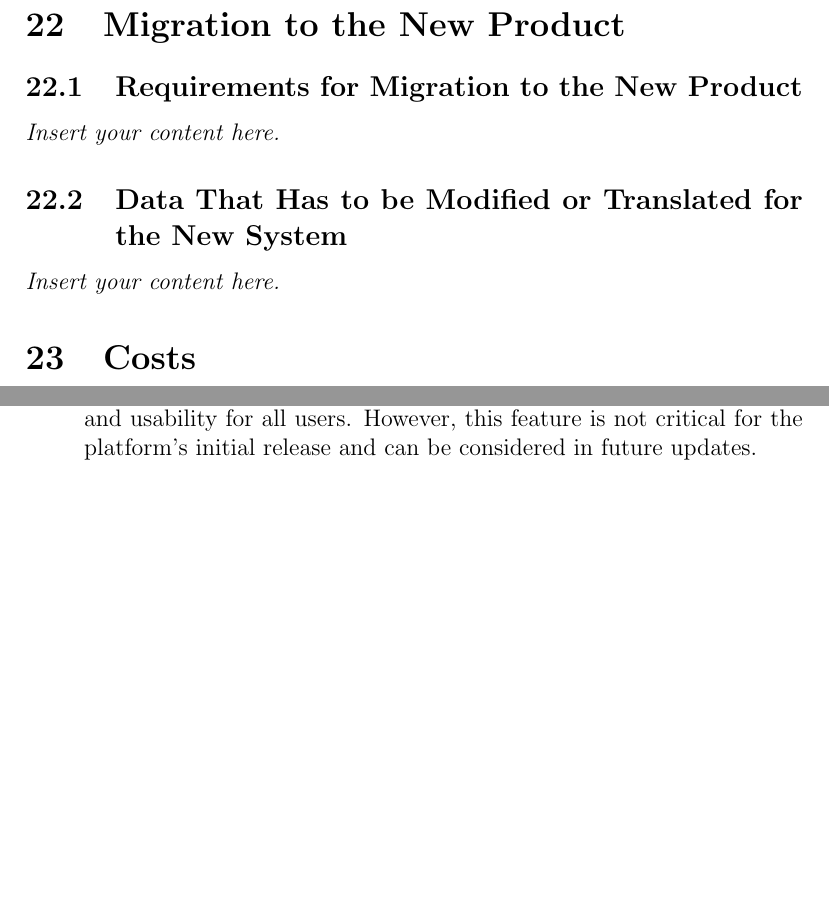
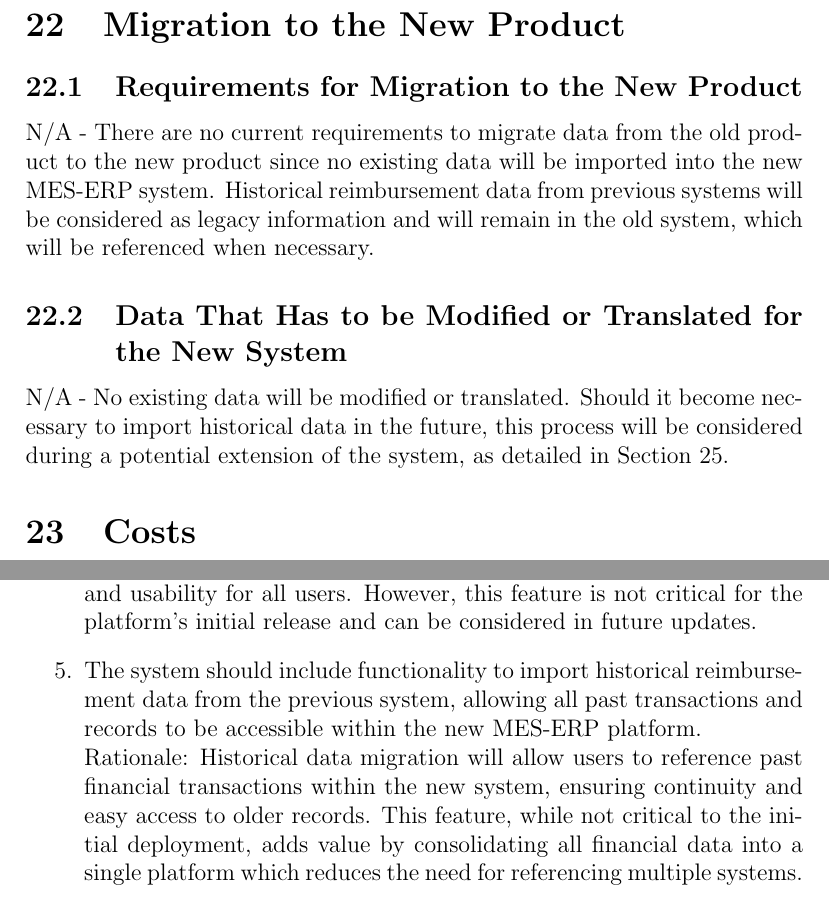
Before and after one commit to Housam2020/MES-ERP, a LaTeX document (docs/SRS-Volere/SRS.tex): two parts of pages 40 and 41 of 42 before the commit and two parts of pages 40 and 41 of 43 after it, joined at a grey line, cut so that both start at the same text, the shorter picture padded with empty space. Compiled offline with pdfLaTeX.

Commit message:
docs/srs: Add section 22

```diff
--- a/docs/SRS-Volere/SRS.tex
+++ b/docs/SRS-Volere/SRS.tex
@@ -833,9 +833,10 @@ Identifying these potential follow-up problems allows for strategic planning and
 
 \section{Migration to the New Product}
 \subsection{Requirements for Migration to the New Product}
-\lips
+N/A - There are no current requirements to migrate data from the old product to the new product since no existing data will be imported into the new MES-ERP system. Historical reimbursement data from previous systems will be considered as legacy information and will remain in the old system, which will be referenced when necessary.
+
 \subsection{Data That Has to be Modified or Translated for the New System}
-\lips
+N/A - No existing data will be modified or translated. Should it become necessary to import historical data in the future, this process will be considered during a potential extension of the system, as detailed in Section 25.
 
 \section{Costs}
 \lips
@@ -857,6 +858,8 @@ No training required, user manual will cover instructions
   Rationale: Customizable dashboards allow users to personalize their experience and focus on the data that matters most to them. While this is an attractive feature, it can be delayed until after the core dashboard functionalities are developed.
   \item Enable multi-language functionality, allowing users to switch between different languages for a more inclusive experience. \\
   Rationale: MES is a diverse community with users from various linguistic backgrounds. Multi-language support would enhance accessibility and usability for all users. However, this feature is not critical for the platform's initial release and can be considered in future updates.
+  \item The system should include functionality to import historical reimbursement data from the previous system, allowing all past transactions and records to be accessible within the new MES-ERP platform. \\
+  Rationale: Historical data migration will allow users to reference past financial transactions within the new system, ensuring continuity and easy access to older records. This feature, while not critical to the initial deployment, adds value by consolidating all financial data into a single platform which reduces the need for referencing multiple systems.
 \end{enumerate}
 
 \section{Ideas for Solution}
```
